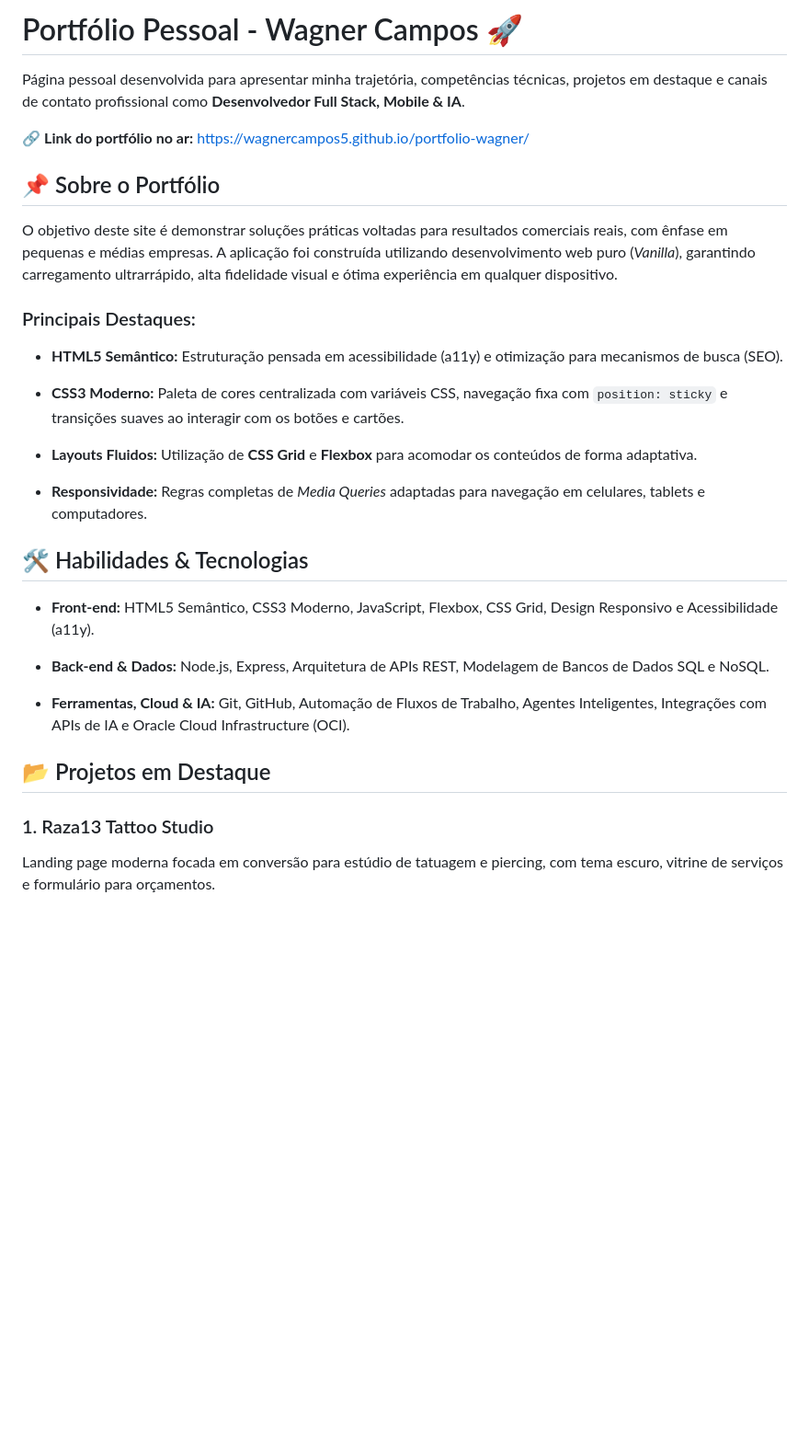
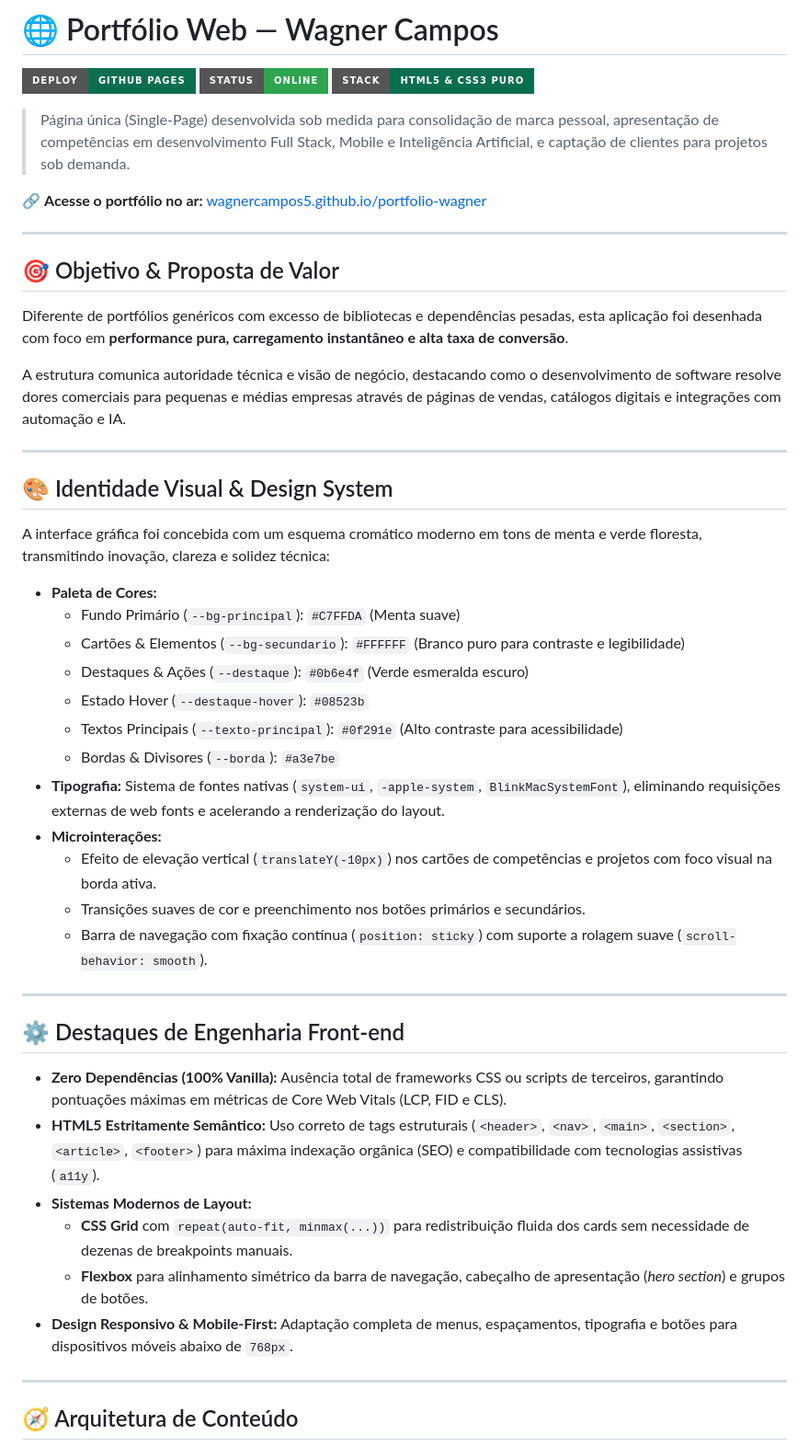
Before and after one commit to wagnercampos5/portfolio-wagner, a Markdown page: README.md, the part around one of its changes. Shown at 92% size. Rendered like a GitHub page; badges without logos; blank space fills up the shorter version.

Commit message:
Atualização do README.md

```diff
--- a/README.md
+++ b/README.md
@@ -1,34 +1,52 @@
-# Portfólio Pessoal - Wagner Campos 🚀
+# 🌐 Portfólio Web — Wagner Campos
 
-Página pessoal desenvolvida para apresentar minha trajetória, competências técnicas, projetos em destaque e canais de contato profissional como **Desenvolvedor Full Stack, Mobile & IA**.
+[![Deploy with GitHub Pages](https://img.shields.io/badge/Deploy-GitHub_Pages-0b6e4f?style=for-the-badge&logo=githubpages&logoColor=white)](https://wagnercampos5.github.io/portfolio-wagner/)
+[![Status](https://img.shields.io/badge/Status-Online-2ea44f?style=for-the-badge)](#)
+[![Stack](https://img.shields.io/badge/Stack-HTML5_%26_CSS3_Puro-0b6e4f?style=for-the-badge&logo=html5&logoColor=white)](#)
 
-🔗 **Link do portfólio no ar:** <https://wagnercampos5.github.io/portfolio-wagner/>
+> Página única (Single-Page) desenvolvida sob medida para consolidação de marca pessoal, apresentação de competências em desenvolvimento Full Stack, Mobile e Inteligência Artificial, e captação de clientes para projetos sob demanda.
 
-## 📌 Sobre o Portfólio
+🔗 **Acesse o portfólio no ar:** [wagnercampos5.github.io/portfolio-wagner](https://wagnercampos5.github.io/portfolio-wagner/)
 
-O objetivo deste site é demonstrar soluções práticas voltadas para resultados comerciais reais, com ênfase em pequenas e médias empresas. A aplicação foi construída utilizando desenvolvimento web puro (*Vanilla*), garantindo carregamento ultrarrápido, alta fidelidade visual e ótima experiência em qualquer dispositivo.
+---
 
-### Principais Destaques:
+## 🎯 Objetivo & Proposta de Valor
 
-* **HTML5 Semântico:** Estruturação pensada em acessibilidade (a11y) e otimização para mecanismos de busca (SEO).
+Diferente de portfólios genéricos com excesso de bibliotecas e dependências pesadas, esta aplicação foi desenhada com foco em **performance pura, carregamento instantâneo e alta taxa de conversão**.
 
-* **CSS3 Moderno:** Paleta de cores centralizada com variáveis CSS, navegação fixa com `position: sticky` e transições suaves ao interagir com os botões e cartões.
+A estrutura comunica autoridade técnica e visão de negócio, destacando como o desenvolvimento de software resolve dores comerciais para pequenas e médias empresas através de páginas de vendas, catálogos digitais e integrações com automação e IA.
 
-* **Layouts Fluidos:** Utilização de **CSS Grid** e **Flexbox** para acomodar os conteúdos de forma adaptativa.
+---
 
-* **Responsividade:** Regras completas de *Media Queries* adaptadas para navegação em celulares, tablets e computadores.
+## 🎨 Identidade Visual & Design System
 
-## 🛠️ Habilidades & Tecnologias
+A interface gráfica foi concebida com um esquema cromático moderno em tons de menta e verde floresta, transmitindo inovação, clareza e solidez técnica:
 
-* **Front-end:** HTML5 Semântico, CSS3 Moderno, JavaScript, Flexbox, CSS Grid, Design Responsivo e Acessibilidade (a11y).
+* **Paleta de Cores:**
+  * Fundo Primário (`--bg-principal`): `#C7FFDA` (Menta suave)
+  * Cartões & Elementos (`--bg-secundario`): `#FFFFFF` (Branco puro para contraste e legibilidade)
+  * Destaques & Ações (`--destaque`): `#0b6e4f` (Verde esmeralda escuro)
+  * Estado Hover (`--destaque-hover`): `#08523b`
+  * Textos Principais (`--texto-principal`): `#0f291e` (Alto contraste para acessibilidade)
+  * Bordas & Divisores (`--borda`): `#a3e7be`
+* **Tipografia:** Sistema de fontes nativas (`system-ui`, `-apple-system`, `BlinkMacSystemFont`), eliminando requisições externas de web fonts e acelerando a renderização do layout.
+* **Microinterações:**
+  * Efeito de elevação vertical (`translateY(-10px)`) nos cartões de competências e projetos com foco visual na borda ativa.
+  * Transições suaves de cor e preenchimento nos botões primários e secundários.
+  * Barra de navegação com fixação contínua (`position: sticky`) com suporte a rolagem suave (`scroll-behavior: smooth`).
 
-* **Back-end & Dados:** Node.js, Express, Arquitetura de APIs REST, Modelagem de Bancos de Dados SQL e NoSQL.
+---
 
-* **Ferramentas, Cloud & IA:** Git, GitHub, Automação de Fluxos de Trabalho, Agentes Inteligentes, Integrações com APIs de IA e Oracle Cloud Infrastructure (OCI).
+## ⚙️ Destaques de Engenharia Front-end
 
-## 📂 Projetos em Destaque
+* **Zero Dependências (100% Vanilla):** Ausência total de frameworks CSS ou scripts de terceiros, garantindo pontuações máximas em métricas de Core Web Vitals (LCP, FID e CLS).
+* **HTML5 Estritamente Semântico:** Uso correto de tags estruturais (`<header>`, `<nav>`, `<main>`, `<section>`, `<article>`, `<footer>`) para máxima indexação orgânica (SEO) e compatibilidade com tecnologias assistivas (`a11y`).
+* **Sistemas Modernos de Layout:**
+  * **CSS Grid** com `repeat(auto-fit, minmax(...))` para redistribuição fluida dos cards sem necessidade de dezenas de breakpoints manuais.
+  * **Flexbox** para alinhamento simétrico da barra de navegação, cabeçalho de apresentação (*hero section*) e grupos de botões.
+* **Design Responsivo & Mobile-First:** Adaptação completa de menus, espaçamentos, tipografia e botões para dispositivos móveis abaixo de `768px`.
 
-### 1. Raza13 Tattoo Studio
+---
 
-Landing page moderna focada em conversão para estúdio de tatuagem e piercing, com tema escuro, vitrine de serviços e formulário para orçamentos.
+## 🧭 Arquitetura de Conteúdo
 
```
Also changed, not shown: other parts of README.md (+27 -33 lines).
